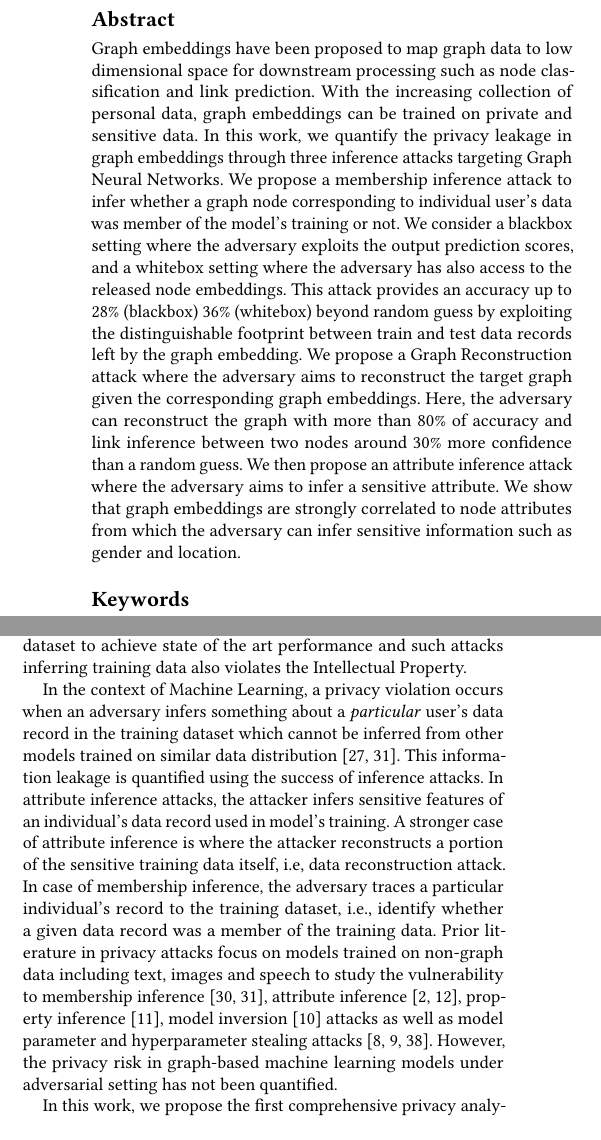
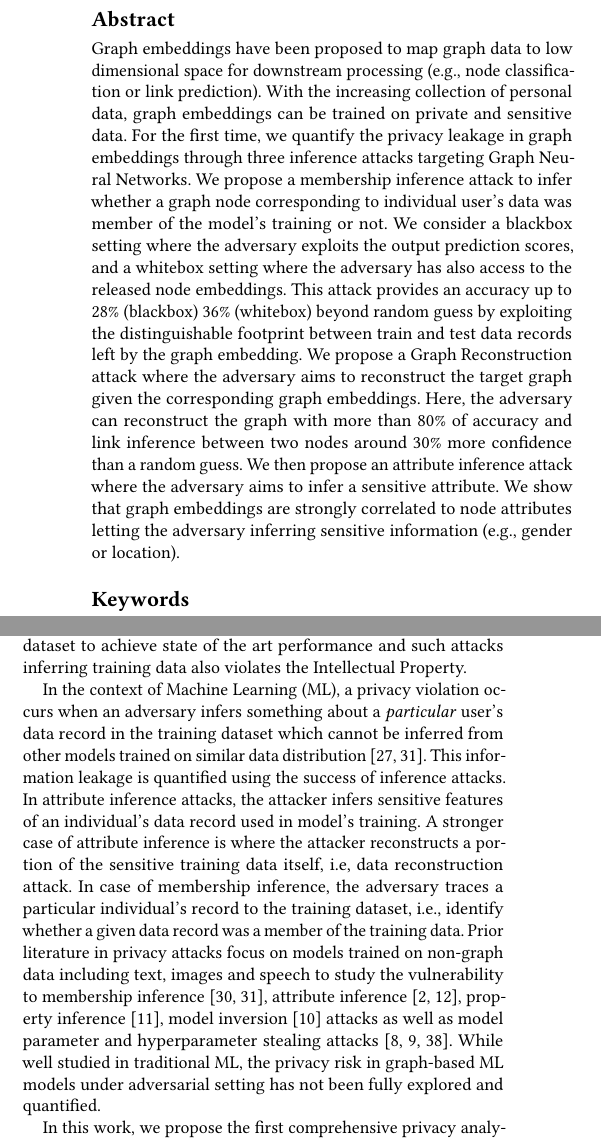
Before and after one commit to vasishtduddu/GraphLeaks, a LaTeX paper (Paper/paper.tex, which reads Paper/introduction.tex): two parts of the columns of page 1 of 10, joined at a grey line, cut so that both start at the same text. Compiled offline with pdfLaTeX.

Commit message:
comments from Vasisht

```diff
--- a/Paper/introduction.tex
+++ b/Paper/introduction.tex
@@ -15,13 +15,13 @@ These three privacy attacks, namely, membership inference, graph reconstruction
 Further, companies spend enormous resources to annotate the training dataset to achieve state of the art performance and such attacks inferring training data also violates the Intellectual Property.
 %Hence, studying and mitigating privacy risks is crucial specifically with the onset of data protection laws such as HIPAA and GDPR.
 
-In the context of Machine Learning, a privacy violation occurs when an adversary infers something about a \textit{particular} user's data record in the training dataset which cannot be inferred from other models trained on similar data distribution~\cite{membershipinf,whitebox}.
+In the context of Machine Learning (ML), a privacy violation occurs when an adversary infers something about a \textit{particular} user's data record in the training dataset which cannot be inferred from other models trained on similar data distribution~\cite{membershipinf,whitebox}.
 This information leakage is quantified using the success of inference attacks. %: membership inference, attribute inference and reconstruction attacks.
 In attribute inference attacks, the attacker infers sensitive features of an individual's data record used in model's training.
 A stronger case of attribute inference is where the attacker reconstructs a portion of the sensitive training data itself, i.e, data reconstruction attack.
 In case of membership inference, the adversary traces a particular individual's record to the training dataset, i.e., identify whether a given data record was a member of the training data.
 Prior literature in privacy attacks focus on models trained on non-graph data including text, images and speech to study the vulnerability to membership inference~\cite{ndss19salem,membershipinf}, attribute inference~\cite{attributeinf,attributeinf2}, property inference~\cite{propertyinf}, model inversion~\cite{modelinversion} attacks as well as model parameter and hyperparameter stealing attacks~\cite{timing,stealml,8418595}.
-However, the privacy risk in graph-based machine learning models under adversarial setting has not been quantified. % is not fully explored.
+While well studied in traditional ML, the privacy risk in graph-based ML models under adversarial setting has not been fully explored and quantified. % is not fully explored.
 
 %In this work, we evaluate the vulnerability of graph embedding algorithms against the threat from three privacy attacks: membership inference, graph reconstruction and attribute inference.
 
--- a/Paper/paper.tex
+++ b/Paper/paper.tex
@@ -40,8 +40,7 @@
 \begin{abstract}
 
 
-Graph embeddings have been proposed to map graph data to low dimensional space for downstream processing such as node classification and link prediction. With the increasing collection of personal data, graph embeddings can be trained on private and sensitive data. In this work, we quantify the privacy leakage in graph embeddings through three inference attacks targeting Graph Neural Networks. We propose a membership inference attack to infer whether a graph node corresponding to individual user's data was member of the model's training or not. We consider a blackbox setting where the adversary exploits the output prediction scores, and a whitebox setting where the adversary has also access to the released node embeddings. This attack provides an accuracy up to 28\% (blackbox) 36\% (whitebox) beyond random guess by exploiting the distinguishable footprint between train and test data records left by the graph embedding. We propose a Graph Reconstruction attack where the adversary aims to reconstruct the target graph given the corresponding graph embeddings. Here, the adversary can reconstruct the graph with more than 80\% of accuracy and link inference between two nodes around 30\% more confidence than a random guess. We then propose an attribute inference attack where the adversary aims to infer a sensitive attribute. We show that graph embeddings are strongly correlated to node attributes from which the adversary can infer sensitive information such as gender and location.
-
+Graph embeddings have been proposed to map graph data to low dimensional space for downstream processing (e.g., node classification or link prediction). With the increasing collection of personal data, graph embeddings can be trained on private and sensitive data. For the first time, we quantify the privacy leakage in graph embeddings through three inference attacks targeting Graph Neural Networks. We propose a membership inference attack to infer whether a graph node corresponding to individual user's data was member of the model's training or not. We consider a blackbox setting where the adversary exploits the output prediction scores, and a whitebox setting where the adversary has also access to the released node embeddings. This attack provides an accuracy up to 28\% (blackbox) 36\% (whitebox) beyond random guess by exploiting the distinguishable footprint between train and test data records left by the graph embedding. We propose a Graph Reconstruction attack where the adversary aims to reconstruct the target graph given the corresponding graph embeddings. Here, the adversary can reconstruct the graph with more than 80\% of accuracy and link inference between two nodes around 30\% more confidence than a random guess. We then propose an attribute inference attack where the adversary aims to infer a sensitive attribute. We show that graph embeddings are strongly correlated to node attributes letting the adversary inferring sensitive information (e.g., gender or location).
 
 
 %Graphs are ubiquitous to model the relationship between nodes representing various types of data.
```
Also changed, not shown: Paper/attacks.tex (+1 -1 lines), Paper/setting.tex (+1 -1 lines).
